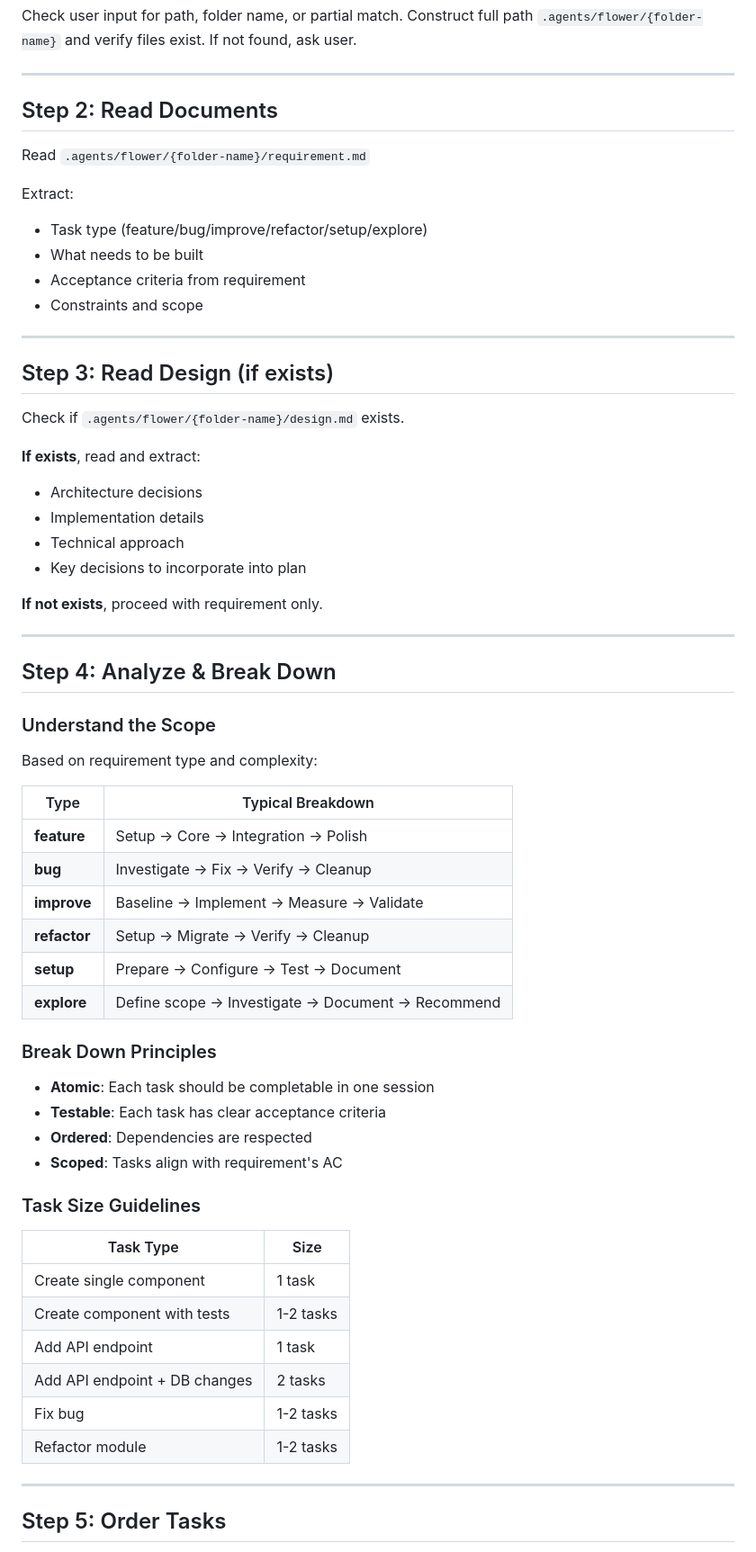
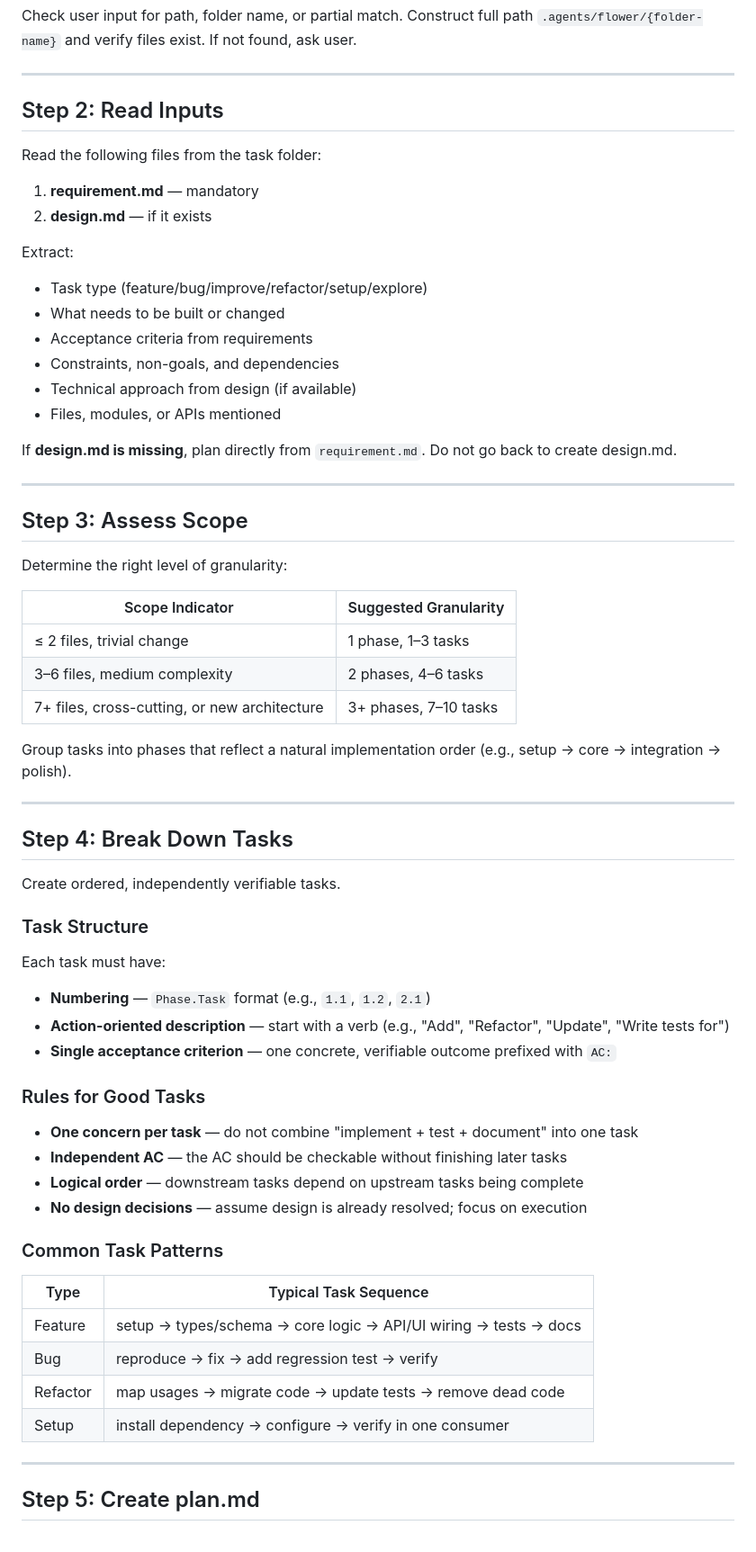
Before and after one commit to itsnamor/flower, a Markdown page: skills/flower-plan/SKILL.md, the part around one of its changes. Shown at 90% size. Drawn GitHub-style.

```diff
--- a/skills/flower-plan/SKILL.md
+++ b/skills/flower-plan/SKILL.md
@@ -69,68 +39,69 @@ Check user input for path, folder name, or partial match. Construct full path `.
 
 ---
 
-## Step 2: Read Documents
+## Step 2: Read Inputs
 
-Read `.agents/flower/{folder-name}/requirement.md`
+Read the following files from the task folder:
+
+1. **requirement.md** — mandatory
+2. **design.md** — if it exists
 
 Extract:
 
 - Task type (feature/bug/improve/refactor/setup/explore)
-- What needs to be built
-- Acceptance criteria from requirement
-- Constraints and scope
+- What needs to be built or changed
+- Acceptance criteria from requirements
+- Constraints, non-goals, and dependencies
+- Technical approach from design (if available)
+- Files, modules, or APIs mentioned
+
+If **design.md is missing**, plan directly from `requirement.md`. Do not go back to create design.md.
 
 ---
 
-## Step 3: Read Design (if exists)
+## Step 3: Assess Scope
 
-Check if `.agents/flower/{folder-name}/design.md` exists.
+Determine the right level of granularity:
 
-**If exists**, read and extract:
+| Scope Indicator                              | Suggested Granularity |
+| -------------------------------------------- | --------------------- |
+| ≤ 2 files, trivial change                    | 1 phase, 1–3 tasks    |
+| 3–6 files, medium complexity                 | 2 phases, 4–6 tasks   |
+| 7+ files, cross-cutting, or new architecture | 3+ phases, 7–10 tasks |
 
-- Architecture decisions
-- Implementation details
-- Technical approach
-- Key decisions to incorporate into plan
-
-**If not exists**, proceed with requirement only.
+Group tasks into phases that reflect a natural implementation order (e.g., setup → core → integration → polish).
 
 ---
 
-## Step 4: Analyze & Break Down
+## Step 4: Break Down Tasks
 
-### Understand the Scope
+Create ordered, independently verifiable tasks.
 
-Based on requirement type and complexity:
+### Task Structure
 
-| Type         | Typical Breakdown                                 |
-| ------------ | ------------------------------------------------- |
-| **feature**  | Setup → Core → Integration → Polish               |
-| **bug**      | Investigate → Fix → Verify → Cleanup              |
-| **improve**  | Baseline → Implement → Measure → Validate         |
-| **refactor** | Setup → Migrate → Verify → Cleanup                |
-| **setup**    | Prepare → Configure → Test → Document             |
-| **explore**  | Define scope → Investigate → Document → Recommend |
+Each task must have:
 
-### Break Down Principles
+- **Numbering** — `Phase.Task` format (e.g., `1.1`, `1.2`, `2.1`)
+- **Action-oriented description** — start with a verb (e.g., "Add", "Refactor", "Update", "Write tests for")
+- **Single acceptance criterion** — one concrete, verifiable outcome prefixed with `AC:`
 
-- **Atomic**: Each task should be completable in one session
-- **Testable**: Each task has clear acceptance criteria
-- **Ordered**: Dependencies are respected
-- **Scoped**: Tasks align with requirement's AC
+### Rules for Good Tasks
 
-### Task Size Guidelines
+- **One concern per task** — do not combine "implement + test + document" into one task
+- **Independent AC** — the AC should be checkable without finishing later tasks
+- **Logical order** — downstream tasks depend on upstream tasks being complete
+- **No design decisions** — assume design is already resolved; focus on execution
 
-| Task Type                     | Size      |
-| ----------------------------- | --------- |
-| Create single component       | 1 task    |
-| Create component with tests   | 1-2 tasks |
-| Add API endpoint              | 1 task    |
-| Add API endpoint + DB changes | 2 tasks   |
-| Fix bug                       | 1-2 tasks |
-| Refactor module               | 1-2 tasks |
+### Common Task Patterns
+
+| Type     | Typical Task Sequence                                            |
+| -------- | ---------------------------------------------------------------- |
+| Feature  | setup → types/schema → core logic → API/UI wiring → tests → docs |
+| Bug      | reproduce → fix → add regression test → verify                   |
+| Refactor | map usages → migrate code → update tests → remove dead code      |
+| Setup    | install dependency → configure → verify in one consumer          |
 
 ---
 
-## Step 5: Order Tasks
+## Step 5: Create plan.md
 
```
Also changed, not shown: other parts of skills/flower-plan/SKILL.md (+29 -155 lines), skills/flower-design/SKILL.md (+0 -16 lines).
